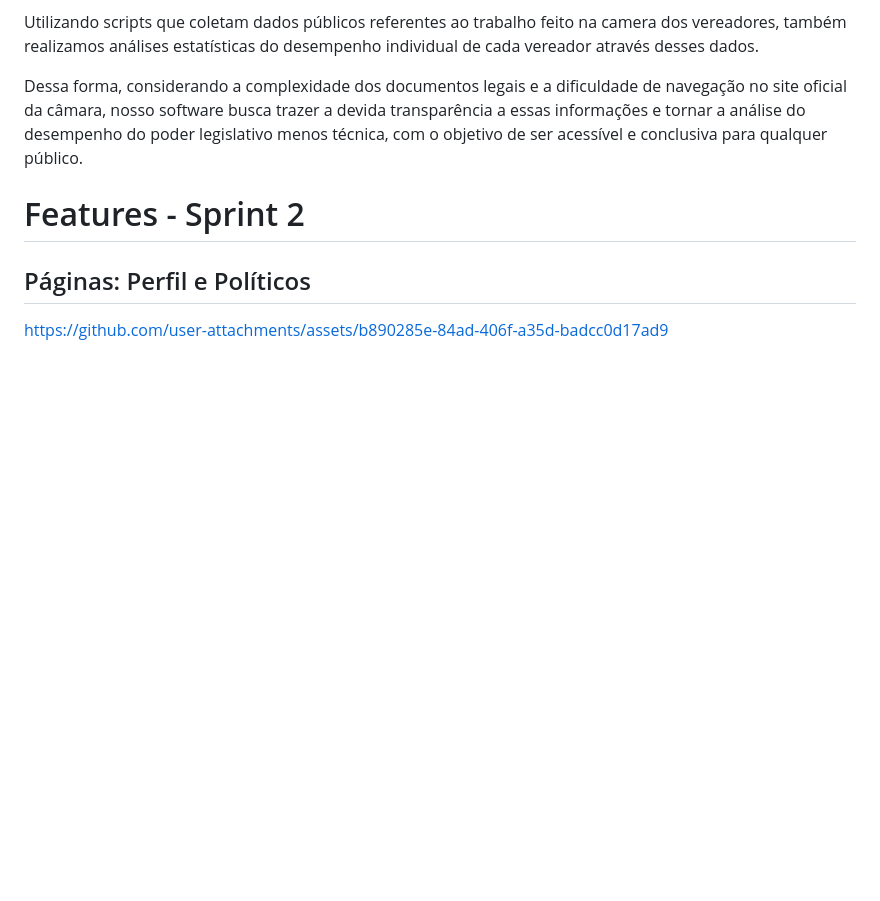
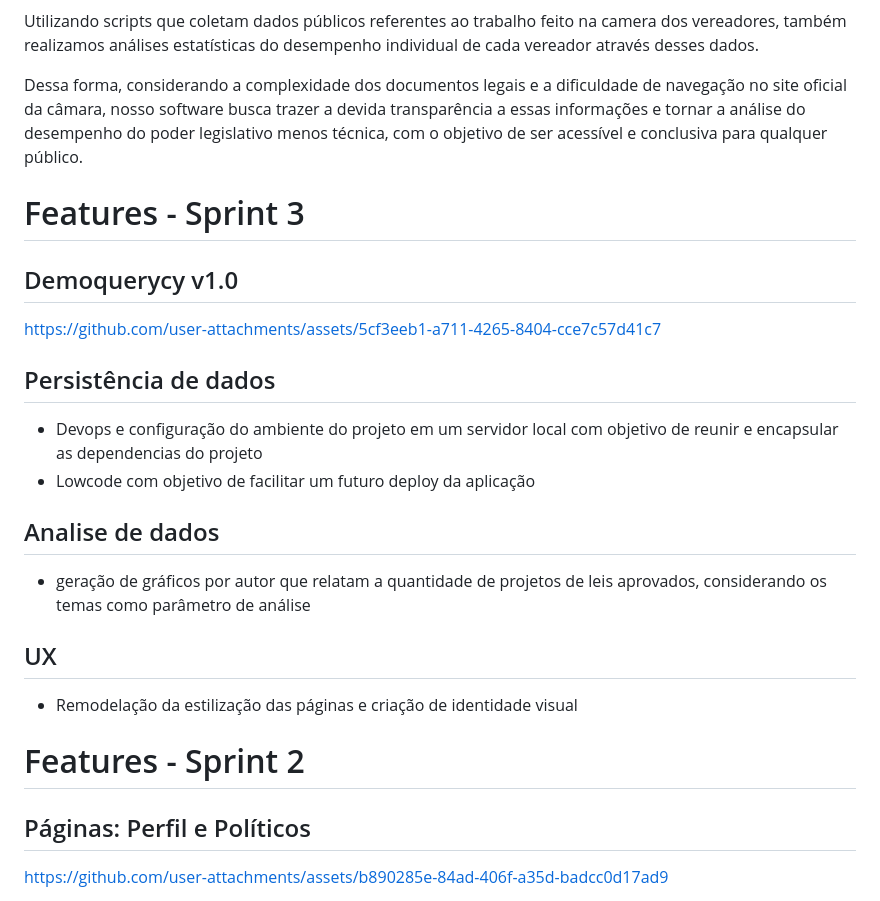
Before and after one commit to AgileKrakens/DemoQuerycy, a Markdown page: README.md, the part around the change. Rendered like a GitHub page; blank space fills up the shorter version.

```diff
--- a/README.md
+++ b/README.md
@@ -15,6 +15,17 @@ DemoQuerycy se propõe a ser uma alternativa digital para a participação efeti
 Utilizando scripts que coletam dados públicos referentes ao trabalho feito na camera dos vereadores, também realizamos análises estatísticas do desempenho individual de cada vereador através desses dados.
 
 Dessa forma, considerando a complexidade dos documentos legais e a dificuldade de navegação no site oficial da câmara, nosso software busca trazer a devida transparência a essas informações e tornar a análise do desempenho do poder legislativo menos técnica, com o objetivo de ser acessível e conclusiva para qualquer público.
+# Features - Sprint 3
+## Demoquerycy v1.0
+https://github.com/user-attachments/assets/5cf3eeb1-a711-4265-8404-cce7c57d41c7
+
+## Persistência de dados
+- Devops e configuração do ambiente do projeto em um servidor local com objetivo de reunir e encapsular as dependencias do projeto
+- Lowcode com objetivo de facilitar um futuro deploy da aplicação
+## Analise de dados
+- geração de gráficos por autor que relatam a quantidade de projetos de leis aprovados, considerando os temas como parâmetro de análise
+## UX
+- Remodelação da estilização das páginas e criação de identidade visual
 
 # Features - Sprint 2
 ## Páginas: Perfil e Políticos
```
